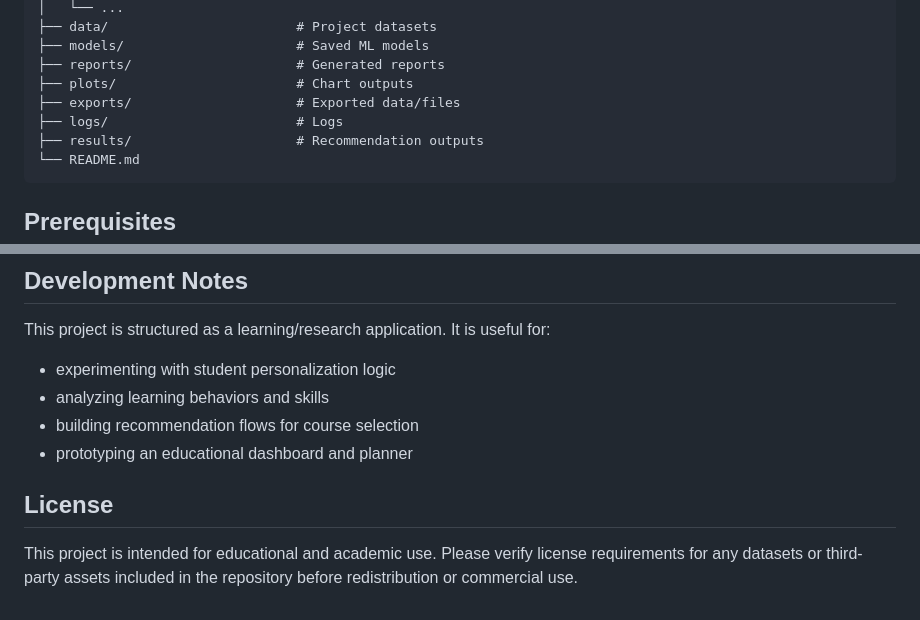
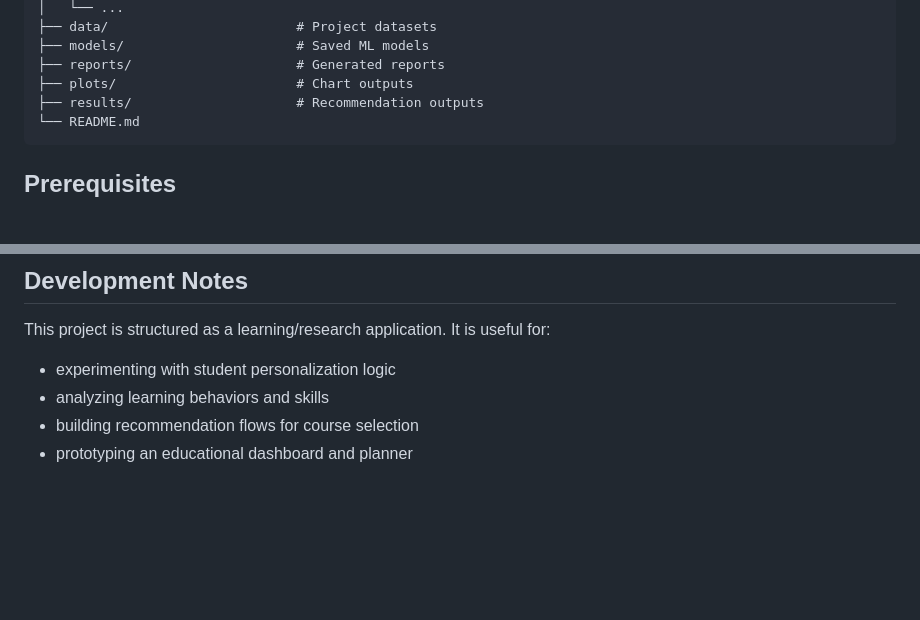
Before and after one commit to PranavWalzade/Personalizes-Learning-Reccomandation-System, a Markdown page: README.md, 2 parts joined by grey strips. Rendered like a GitHub page; blank space fills up the shorter version.

````diff
--- a/README.md
+++ b/README.md
@@ -55,8 +55,6 @@ Personalized_Learning/
 ├── models/                      # Saved ML models
 ├── reports/                     # Generated reports
 ├── plots/                       # Chart outputs
-├── exports/                     # Exported data/files
-├── logs/                        # Logs
 ├── results/                     # Recommendation outputs
 └── README.md
 ```
@@ -186,7 +184,3 @@ This project is structured as a learning/research application. It is useful for:
 - analyzing learning behaviors and skills
 - building recommendation flows for course selection
 - prototyping an educational dashboard and planner
-
-## License
-
-This project is intended for educational and academic use. Please verify license requirements for any datasets or third-party assets included in the repository before redistribution or commercial use.
````
